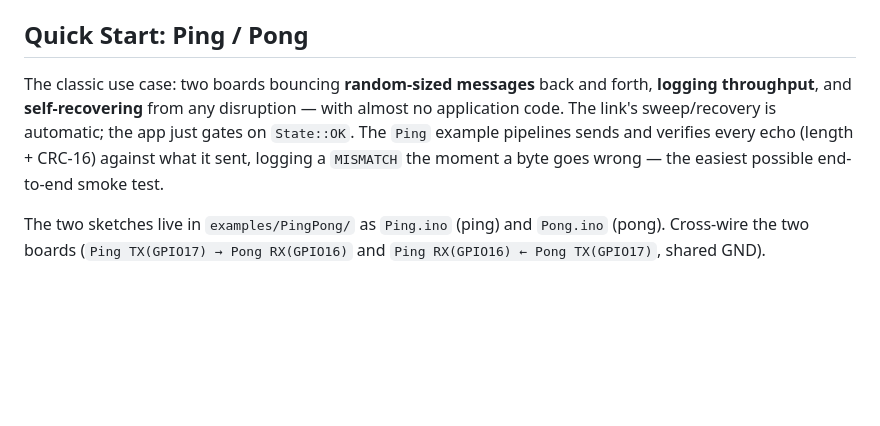
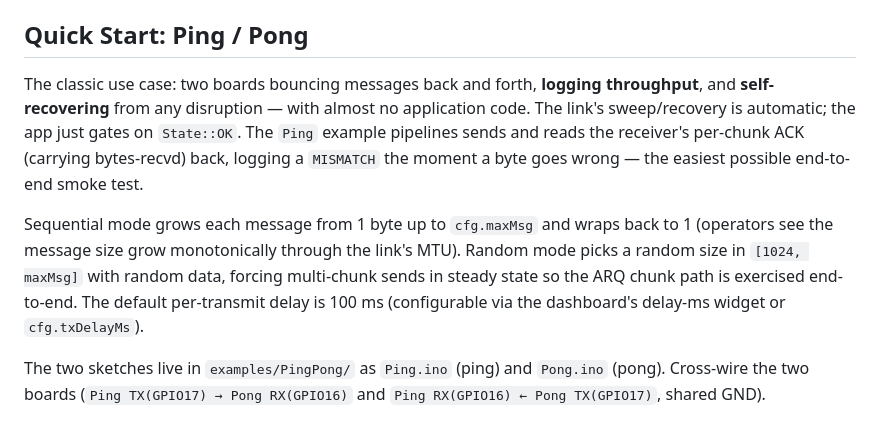
Before and after one commit to Systemsplanet/autolink, a Markdown page: README.md, the part around the change. Rendered like a GitHub page; blank space fills up the shorter version.

Commit message:
gitupload: README.md

```diff
--- a/README.md
+++ b/README.md
@@ -12,7 +12,9 @@ See `docs/Version.md` for the version history and per-release notes.
 
 ## Quick Start: Ping / Pong
 
-The classic use case: two boards bouncing **random-sized messages** back and forth, **logging throughput**, and **self-recovering** from any disruption — with almost no application code. The link's sweep/recovery is automatic; the app just gates on `State::OK`. The `Ping` example pipelines sends and verifies every echo (length + CRC-16) against what it sent, logging a `MISMATCH` the moment a byte goes wrong — the easiest possible end-to-end smoke test.
+The classic use case: two boards bouncing messages back and forth, **logging throughput**, and **self-recovering** from any disruption — with almost no application code. The link's sweep/recovery is automatic; the app just gates on `State::OK`. The `Ping` example pipelines sends and reads the receiver's per-chunk ACK (carrying bytes-recvd) back, logging a `MISMATCH` the moment a byte goes wrong — the easiest possible end-to-end smoke test.
+
+Sequential mode grows each message from 1 byte up to `cfg.maxMsg` and wraps back to 1 (operators see the message size grow monotonically through the link's MTU). Random mode picks a random size in `[1024, maxMsg]` with random data, forcing multi-chunk sends in steady state so the ARQ chunk path is exercised end-to-end. The default per-transmit delay is 100 ms (configurable via the dashboard's delay-ms widget or `cfg.txDelayMs`).
 
 The two sketches live in `examples/PingPong/` as `Ping.ino` (ping) and `Pong.ino` (pong). Cross-wire the two boards (`Ping TX(GPIO17) → Pong RX(GPIO16)` and `Ping RX(GPIO16) ← Pong TX(GPIO17)`, shared GND).
 
```
